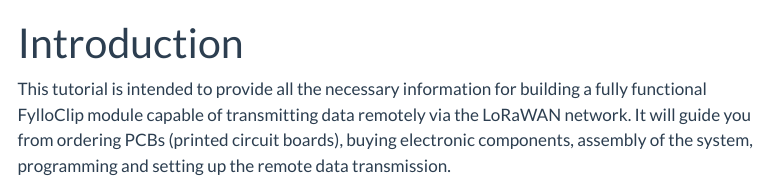
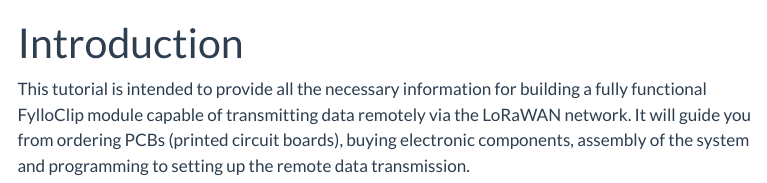
Before and after one commit to FylloClip/tutorial, a Quarto document (introduction.qmd): the page in a window 1100 px wide, from its top. Rendered offline with R 4.5, knitr and Pandoc in place of Quarto, with nearby package versions; menus at the side of the page are left out.

Commit message:
Update introduction.qmd

```diff
--- a/introduction.qmd
+++ b/introduction.qmd
@@ -2,4 +2,4 @@
 title: "Introduction"
 ---
 
-This tutorial is intended to provide all the necessary information for building a fully functional FylloClip module capable of transmitting data remotely via the LoRaWAN network. It will guide you from ordering PCBs (printed circuit boards), buying electronic components, assembly of the system, programming and setting up the remote data transmission.
+This tutorial is intended to provide all the necessary information for building a fully functional FylloClip module capable of transmitting data remotely via the LoRaWAN network. It will guide you from ordering PCBs (printed circuit boards), buying electronic components, assembly of the system and programming to setting up the remote data transmission.
```
